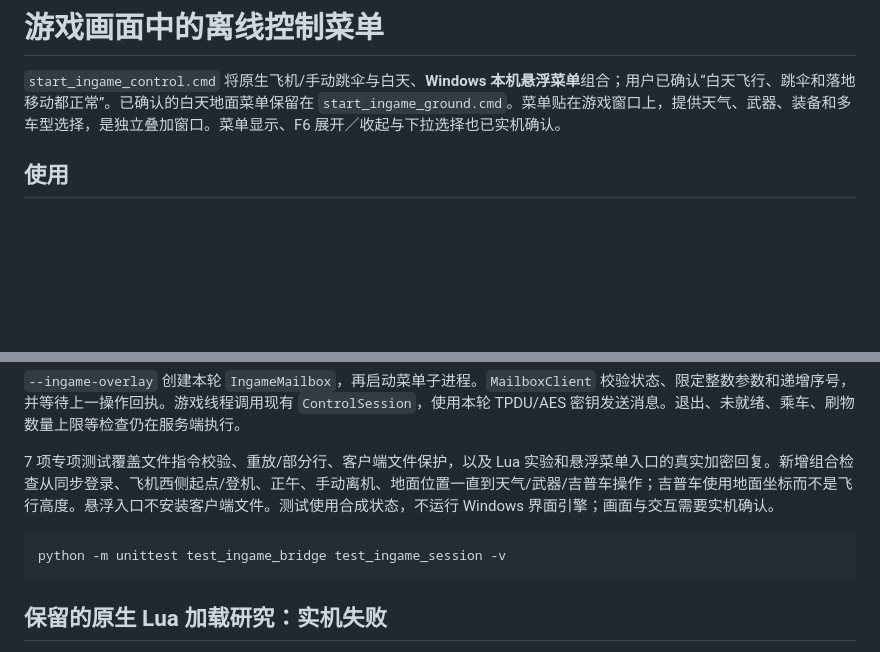
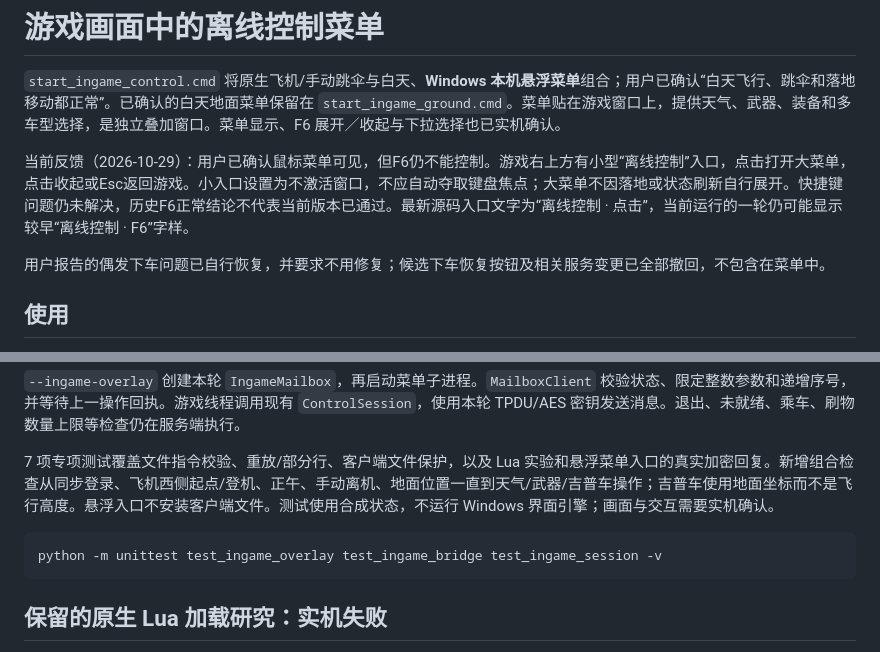
Before and after one commit to Sulfurone/roe-thai-offline-recovery, a Markdown page: ingame/README.md, 2 parts joined by grey strips. Drawn GitHub-style; blank space fills up the shorter version.

````diff
--- a/ingame/README.md
+++ b/ingame/README.md
@@ -1,6 +1,10 @@
 # 游戏画面中的离线控制菜单
 
 `start_ingame_control.cmd` 将原生飞机/手动跳伞与白天、**Windows 本机悬浮菜单**组合；用户已确认“白天飞行、跳伞和落地移动都正常”。已确认的白天地面菜单保留在 `start_ingame_ground.cmd`。菜单贴在游戏窗口上，提供天气、武器、装备和多车型选择，是独立叠加窗口。菜单显示、F6 展开／收起与下拉选择也已实机确认。
+
+当前反馈（2026-10-29）：用户已确认鼠标菜单可见，但F6仍不能控制。游戏右上方有小型“离线控制”入口，点击打开大菜单，点击收起或Esc返回游戏。小入口设置为不激活窗口，不应自动夺取键盘焦点；大菜单不因落地或状态刷新自行展开。快捷键问题仍未解决，历史F6正常结论不代表当前版本已通过。最新源码入口文字为“离线控制 · 点击”，当前运行的一轮仍可能显示较早“离线控制 · F6”字样。
+
+用户报告的偶发下车问题已自行恢复，并要求不用修复；候选下车恢复按钮及相关服务变更已全部撤回，不包含在菜单中。
 
 ## 使用
 
@@ -37,7 +41,7 @@
 7 项专项测试覆盖文件指令校验、重放/部分行、客户端文件保护，以及 Lua 实验和悬浮菜单入口的真实加密回复。新增组合检查从同步登录、飞机西侧起点/登机、正午、手动离机、地面位置一直到天气/武器/吉普车操作；吉普车使用地面坐标而不是飞行高度。悬浮入口不安装客户端文件。测试使用合成状态，不运行 Windows 界面引擎；画面与交互需要实机确认。
 
 ```powershell
-python -m unittest test_ingame_bridge test_ingame_session -v
+python -m unittest test_ingame_overlay test_ingame_bridge test_ingame_session -v
 ```
 
 ## 保留的原生 Lua 加载研究：实机失败
````
Also changed, not shown: HANDOFF_CURRENT.md (+8 -0 lines).
